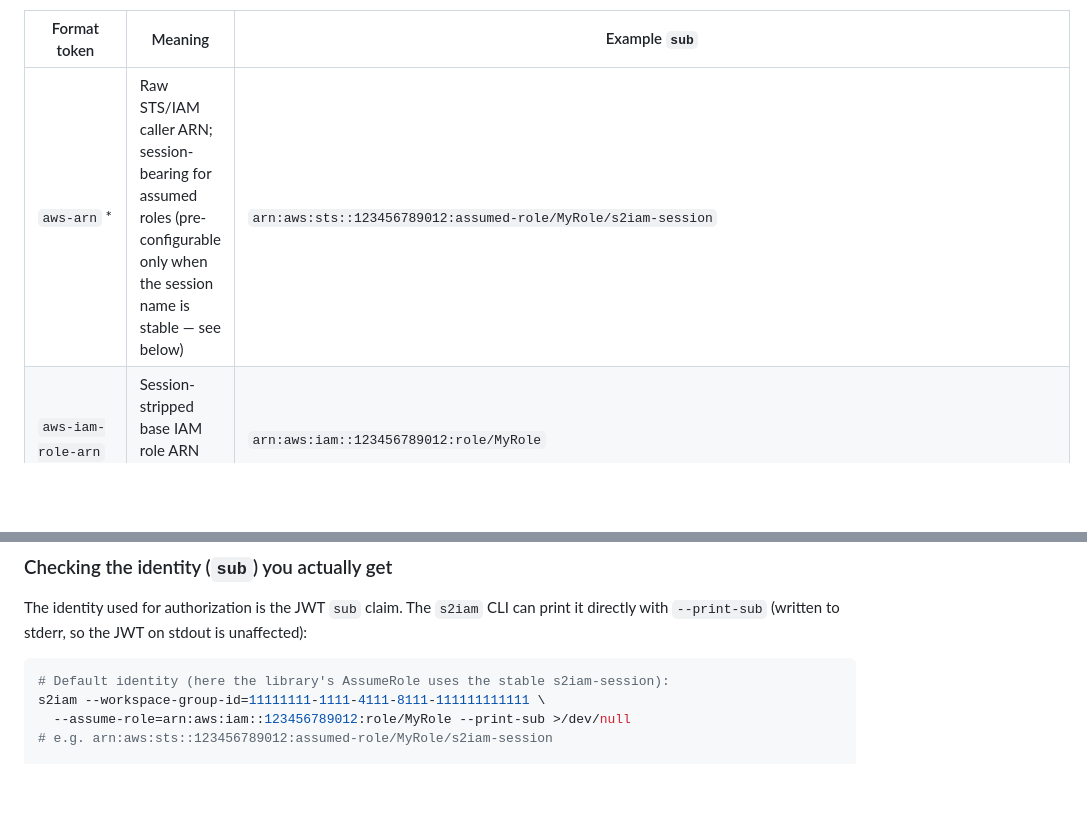
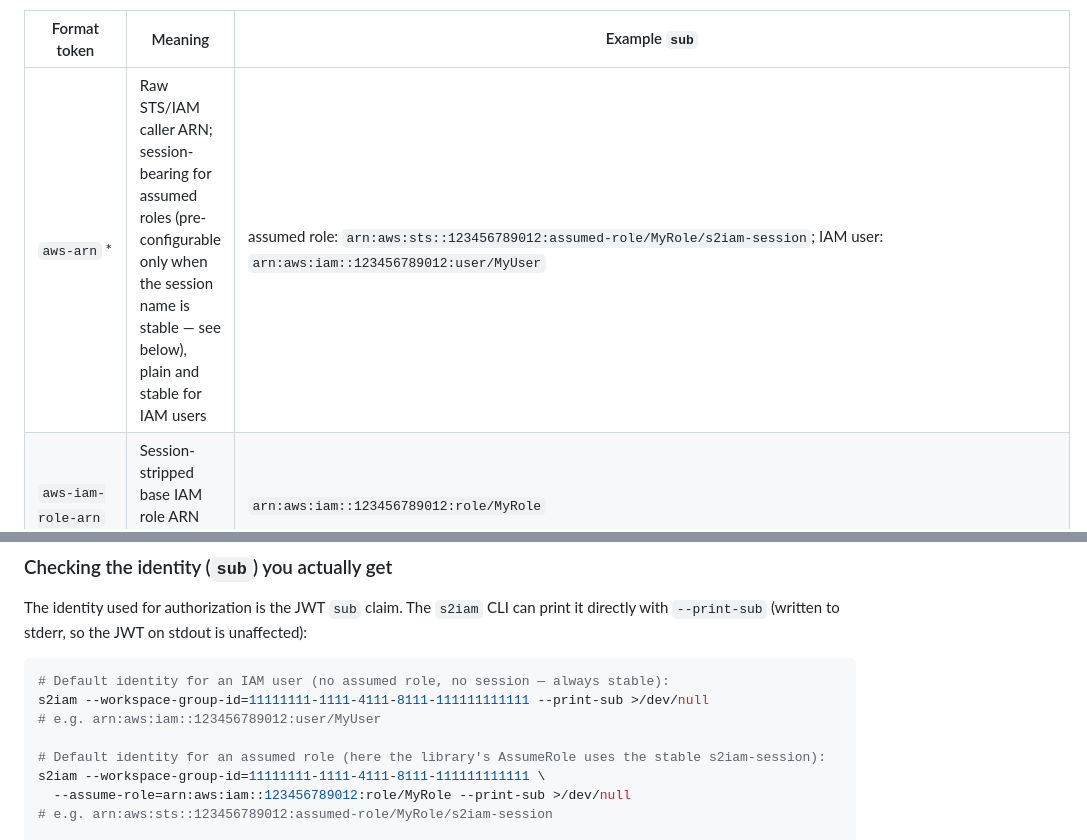
Before and after one commit to singlestore-labs/singlestore-auth-iam, a Markdown page: docs/api/AUTHENTICATION.md, 2 parts joined by grey strips. GitHub-like rendering; blank space fills up the shorter version.

Commit message:
docs(auth): add IAM-user (non-assumed-role) aws-arn examples
- Format table aws-arn row now shows both the assumed-role and IAM-user sub forms.
- 'Checking the identity' adds an IAM-user --print-sub example (no --assume-role).

Co-authored-by: Cursor <cursoragent@cursor.com>

````diff
--- a/docs/api/AUTHENTICATION.md
+++ b/docs/api/AUTHENTICATION.md
@@ -230,7 +230,7 @@ that provider — the `sub` you get when you send no preference.
 
 | Format token | Meaning | Example `sub` |
 |--------------|---------|---------------|
-| `aws-arn` * | Raw STS/IAM caller ARN; session-bearing for assumed roles (pre-configurable only when the session name is stable — see below) | `arn:aws:sts::123456789012:assumed-role/MyRole/s2iam-session` |
+| `aws-arn` * | Raw STS/IAM caller ARN; session-bearing for assumed roles (pre-configurable only when the session name is stable — see below), plain and stable for IAM users | assumed role: `arn:aws:sts::123456789012:assumed-role/MyRole/s2iam-session`; IAM user: `arn:aws:iam::123456789012:user/MyUser` |
 | `aws-iam-role-arn` | Session-stripped base IAM role ARN (assumed-role only) | `arn:aws:iam::123456789012:role/MyRole` |
 | `aws-role-id` | Stable `RoleId`, prefix of the STS `UserId` (assumed-role only) | `AROAEXAMPLEID1234567` |
 | `gcp-sa-email` * | Service account email (verified email only) | `my-sa@my-project.iam.gserviceaccount.com` |
@@ -288,7 +288,11 @@ The identity used for authorization is the JWT `sub` claim. The `s2iam` CLI can
 directly with `--print-sub` (written to stderr, so the JWT on stdout is unaffected):
 
 ```shell
-# Default identity (here the library's AssumeRole uses the stable s2iam-session):
+# Default identity for an IAM user (no assumed role, no session — always stable):
+s2iam --workspace-group-id=11111111-1111-4111-8111-111111111111 --print-sub >/dev/null
+# e.g. arn:aws:iam::123456789012:user/MyUser
+
+# Default identity for an assumed role (here the library's AssumeRole uses the stable s2iam-session):
 s2iam --workspace-group-id=11111111-1111-4111-8111-111111111111 \
   --assume-role=arn:aws:iam::123456789012:role/MyRole --print-sub >/dev/null
 # e.g. arn:aws:sts::123456789012:assumed-role/MyRole/s2iam-session
````
